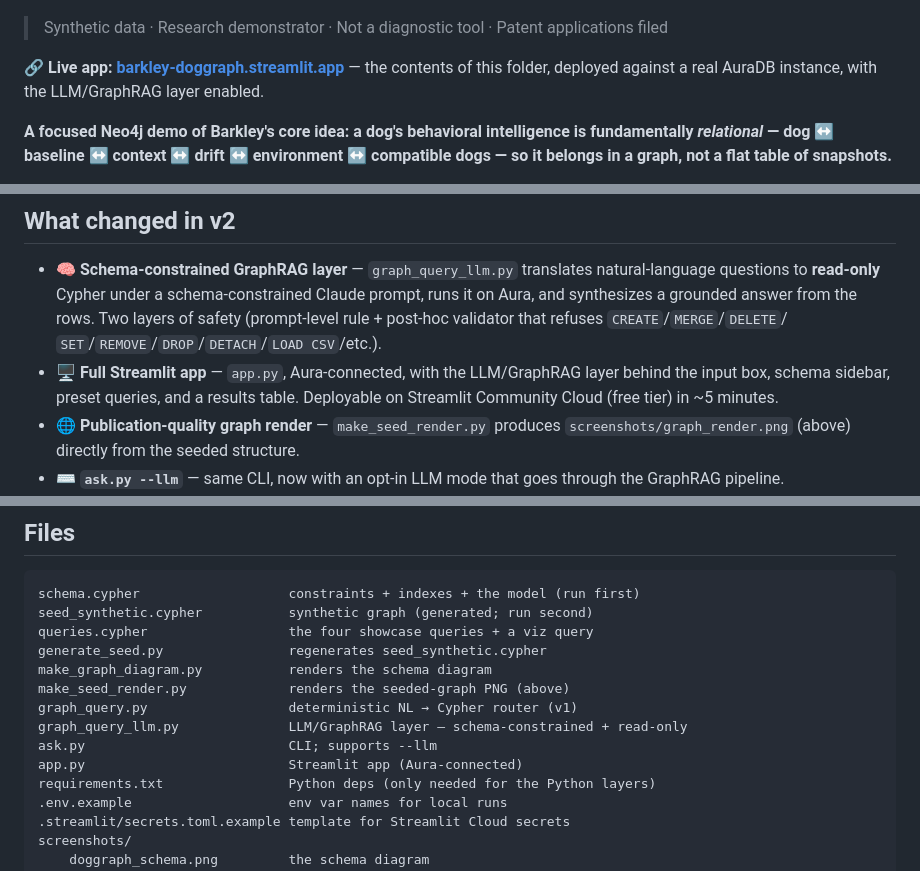
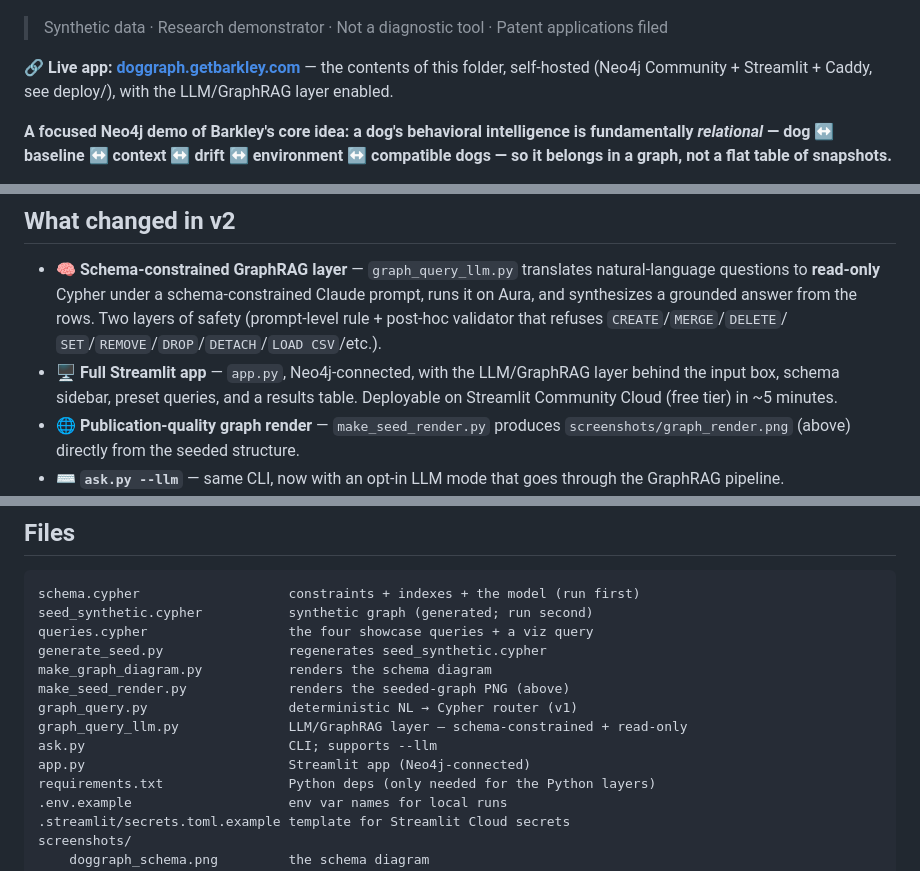
Before and after one commit to labs-barkley/barkley-canine-cognition-lab, a Markdown page: neo4j-doggraph-demo/README.md, 3 parts joined by grey strips. GitHub-like rendering.

```diff
--- a/neo4j-doggraph-demo/README.md
+++ b/neo4j-doggraph-demo/README.md
@@ -4,7 +4,7 @@
 
 > Synthetic data · Research demonstrator · Not a diagnostic tool · Patent applications filed
 
-🔗 **Live app:** **[barkley-doggraph.streamlit.app](https://barkley-doggraph.streamlit.app/)** — the contents of this folder, deployed against a real AuraDB instance, with the LLM/GraphRAG layer enabled.
+🔗 **Live app:** **[doggraph.getbarkley.com](https://doggraph.getbarkley.com/)** — the contents of this folder, self-hosted (Neo4j Community + Streamlit + Caddy, see deploy/), with the LLM/GraphRAG layer enabled.
 
 **A focused Neo4j demo of Barkley's core idea: a dog's behavioral intelligence is
 fundamentally _relational_ — dog ↔ baseline ↔ context ↔ drift ↔ environment ↔
@@ -24,7 +24,7 @@ three Python layers on top: a deterministic intent router, a real
   it on Aura, and synthesizes a grounded answer from the rows. Two layers of safety
   (prompt-level rule + post-hoc validator that refuses `CREATE`/`MERGE`/`DELETE`/
   `SET`/`REMOVE`/`DROP`/`DETACH`/`LOAD CSV`/etc.).
-- 🖥 **Full Streamlit app** — `app.py`, Aura-connected, with the LLM/GraphRAG layer
+- 🖥 **Full Streamlit app** — `app.py`, Neo4j-connected, with the LLM/GraphRAG layer
   behind the input box, schema sidebar, preset queries, and a results table.
   Deployable on Streamlit Community Cloud (free tier) in ~5 minutes.
 - 🌐 **Publication-quality graph render** — `make_seed_render.py` produces
@@ -211,7 +211,7 @@ make_seed_render.py             renders the seeded-graph PNG (above)
 graph_query.py                  deterministic NL → Cypher router (v1)
 graph_query_llm.py              LLM/GraphRAG layer — schema-constrained + read-only
 ask.py                          CLI; supports --llm
-app.py                          Streamlit app (Aura-connected)
+app.py                          Streamlit app (Neo4j-connected)
 requirements.txt                Python deps (only needed for the Python layers)
 .env.example                    env var names for local runs
 .streamlit/secrets.toml.example template for Streamlit Cloud secrets
```
Also changed, not shown: README.md (+1 -1 lines), neo4j-doggraph-demo/HACKERNOON_WRITEUP.md (+4 -4 lines).
